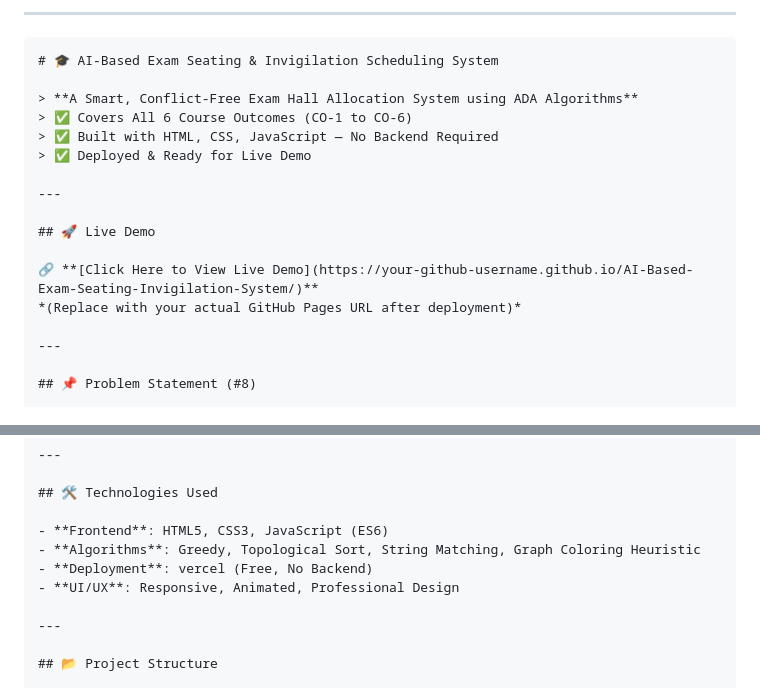
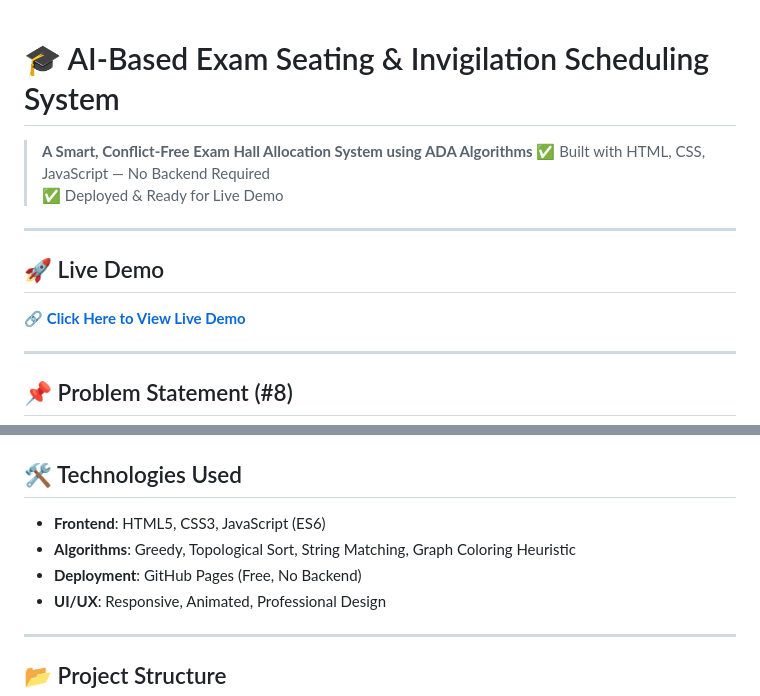
Before and after one commit to Shreya-Wani/AI-Based-Exam-Seating-Invigilation-System, a Markdown page: README.md, 2 parts joined by grey strips. GitHub-like rendering.

Commit message:
AI-Based Exam Seating & Invigilation System

````diff
--- a/README.md
+++ b/README.md
@@ -1,11 +1,6 @@
-
----
-
-```markdown
 # 🎓 AI-Based Exam Seating & Invigilation Scheduling System
 
 > **A Smart, Conflict-Free Exam Hall Allocation System using ADA Algorithms**
-> ✅ Covers All 6 Course Outcomes (CO-1 to CO-6)
 > ✅ Built with HTML, CSS, JavaScript — No Backend Required
 > ✅ Deployed & Ready for Live Demo
 
@@ -13,8 +8,7 @@
 
 ## 🚀 Live Demo
 
-🔗 **[Click Here to View Live Demo](https://your-github-username.github.io/AI-Based-Exam-Seating-Invigilation-System/)**
-*(Replace with your actual GitHub Pages URL after deployment)*
+🔗 **[Click Here to View Live Demo](https://ai-based-exam-seating-invigilation.vercel.app/)**
 
 ---
 
@@ -49,7 +43,7 @@
 
 - **Frontend**: HTML5, CSS3, JavaScript (ES6)
 - **Algorithms**: Greedy, Topological Sort, String Matching, Graph Coloring Heuristic
-- **Deployment**: vercel (Free, No Backend)
+- **Deployment**: GitHub Pages (Free, No Backend)
 - **UI/UX**: Responsive, Animated, Professional Design
 
 ---
````
